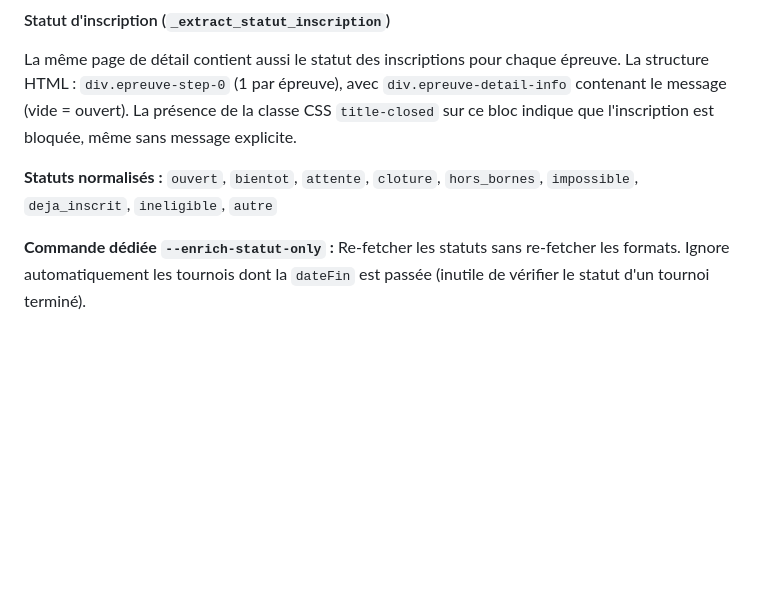
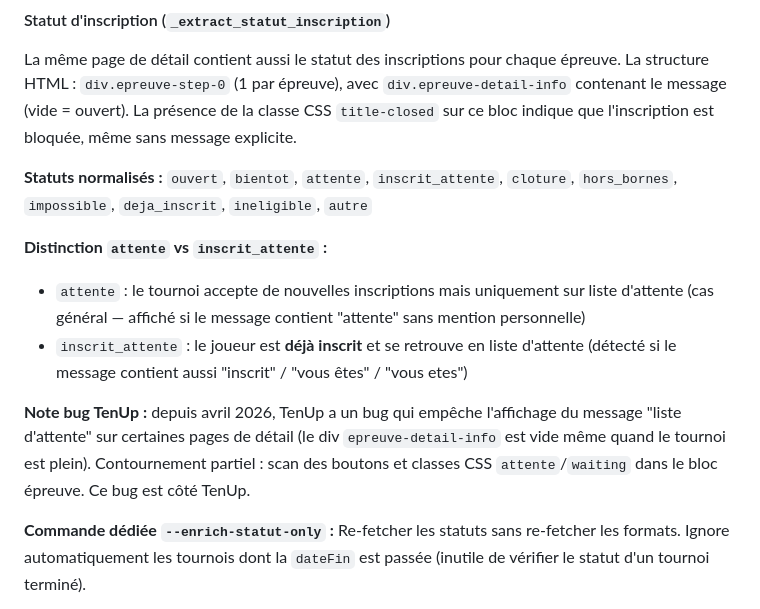
Before and after one commit to ggman23/tournoistenup, a Markdown page: DOCUMENTATION_TECHNIQUE.md, the part around one of its changes. Drawn GitHub-style; blank space fills up the shorter version.

```diff
--- a/DOCUMENTATION_TECHNIQUE.md
+++ b/DOCUMENTATION_TECHNIQUE.md
@@ -129,8 +129,19 @@ La structure HTML : `div.epreuve-step-0` (1 par épreuve), avec `div.epreuve-det
 le message (vide = ouvert). La présence de la classe CSS `title-closed` sur ce bloc indique
 que l'inscription est bloquée, même sans message explicite.
 
-**Statuts normalisés :** `ouvert`, `bientot`, `attente`, `cloture`, `hors_bornes`,
-`impossible`, `deja_inscrit`, `ineligible`, `autre`
+**Statuts normalisés :** `ouvert`, `bientot`, `attente`, `inscrit_attente`, `cloture`,
+`hors_bornes`, `impossible`, `deja_inscrit`, `ineligible`, `autre`
+
+**Distinction `attente` vs `inscrit_attente` :**
+- `attente` : le tournoi accepte de nouvelles inscriptions mais uniquement sur liste d'attente
+  (cas général — affiché si le message contient "attente" sans mention personnelle)
+- `inscrit_attente` : le joueur est **déjà inscrit** et se retrouve en liste d'attente
+  (détecté si le message contient aussi "inscrit" / "vous êtes" / "vous etes")
+
+**Note bug TenUp :** depuis avril 2026, TenUp a un bug qui empêche l'affichage du message
+"liste d'attente" sur certaines pages de détail (le div `epreuve-detail-info` est vide même
+quand le tournoi est plein). Contournement partiel : scan des boutons et classes CSS
+`attente`/`waiting` dans le bloc épreuve. Ce bug est côté TenUp.
 
 **Commande dédiée `--enrich-statut-only` :**
 Re-fetcher les statuts sans re-fetcher les formats. Ignore automatiquement les tournois
```
Also changed, not shown: other parts of DOCUMENTATION_TECHNIQUE.md (+44 -0 lines), NOTICE_UTILISATION.md (+25 -6 lines), ROADMAP.md (+27 -74 lines).
